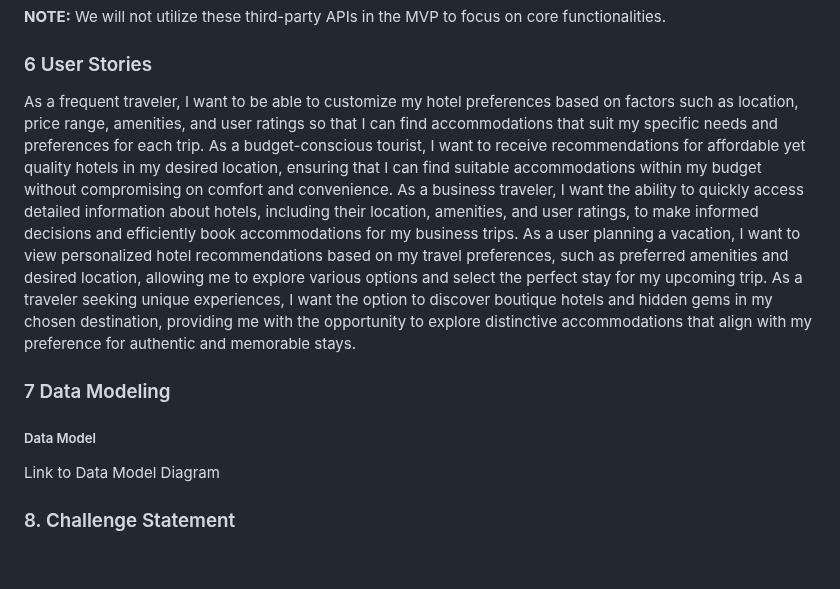
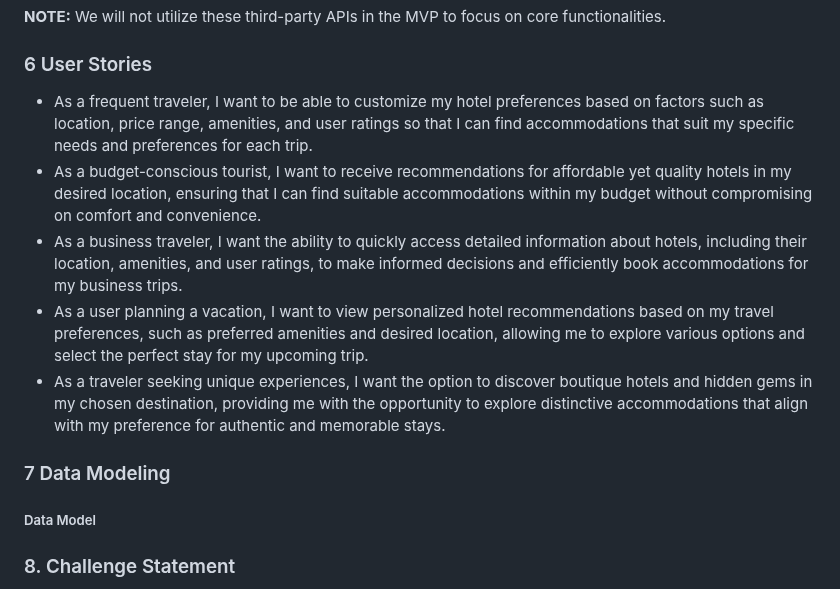
Before and after one commit to james-eo/TripTailor, a Markdown page: README.md, the part around the change. GitHub-like rendering; blank space fills up the shorter version.

```diff
--- a/README.md
+++ b/README.md
@@ -109,17 +109,17 @@ These APIs and methods facilitate communication between the web client, backend
 **NOTE:** We will not utilize these third-party APIs in the MVP to focus on core functionalities.
 
 ### 6 User Stories
-As a frequent traveler, I want to be able to customize my hotel preferences based on factors such as location, price range, amenities, and user ratings so that I can find accommodations that suit my specific needs and preferences for each trip.
-As a budget-conscious tourist, I want to receive recommendations for affordable yet quality hotels in my desired location, ensuring that I can find suitable accommodations within my budget without compromising on comfort and convenience.
-As a business traveler, I want the ability to quickly access detailed information about hotels, including their location, amenities, and user ratings, to make informed decisions and efficiently book accommodations for my business trips.
-As a user planning a vacation, I want to view personalized hotel recommendations based on my travel preferences, such as preferred amenities and desired location, allowing me to explore various options and select the perfect stay for my upcoming trip.
-As a traveler seeking unique experiences, I want the option to discover boutique hotels and hidden gems in my chosen destination, providing me with the opportunity to explore distinctive accommodations that align with my preference for authentic and memorable stays.
+- As a frequent traveler, I want to be able to customize my hotel preferences based on factors such as location, price range, amenities, and user ratings so that I can find accommodations that suit my specific needs and preferences for each trip.
+- As a budget-conscious tourist, I want to receive recommendations for affordable yet quality hotels in my desired location, ensuring that I can find suitable accommodations within my budget without compromising on comfort and convenience.
+- As a business traveler, I want the ability to quickly access detailed information about hotels, including their location, amenities, and user ratings, to make informed decisions and efficiently book accommodations for my business trips.
+- As a user planning a vacation, I want to view personalized hotel recommendations based on my travel preferences, such as preferred amenities and desired location, allowing me to explore various options and select the perfect stay for my upcoming trip.
+- As a traveler seeking unique experiences, I want the option to discover boutique hotels and hidden gems in my chosen destination, providing me with the opportunity to explore distinctive accommodations that align with my preference for authentic and memorable stays.
 
 
 ### 7 Data Modeling
 
 ##### Data Model
-Link to Data Model Diagram
+
 
 ### 8. Challenge Statement
 Challenge
```
